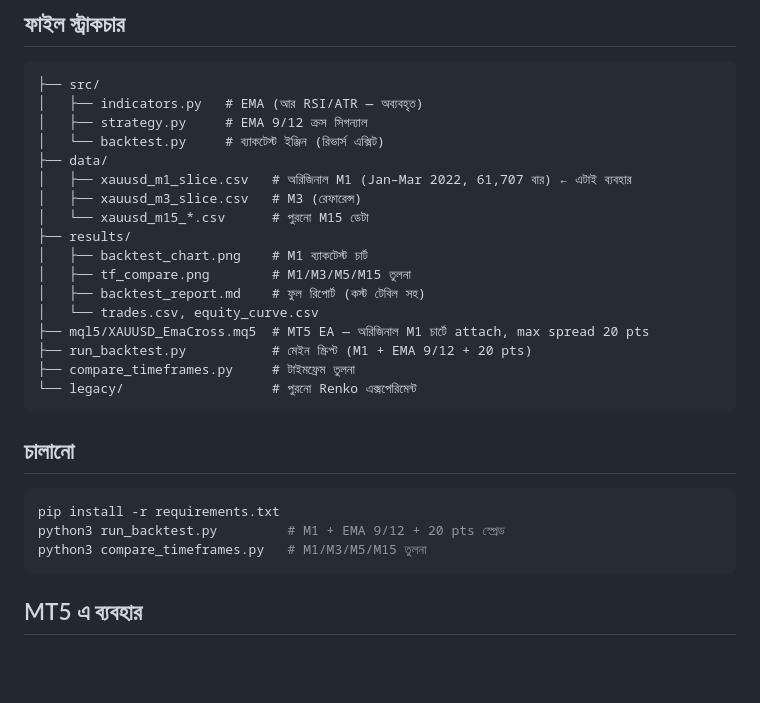
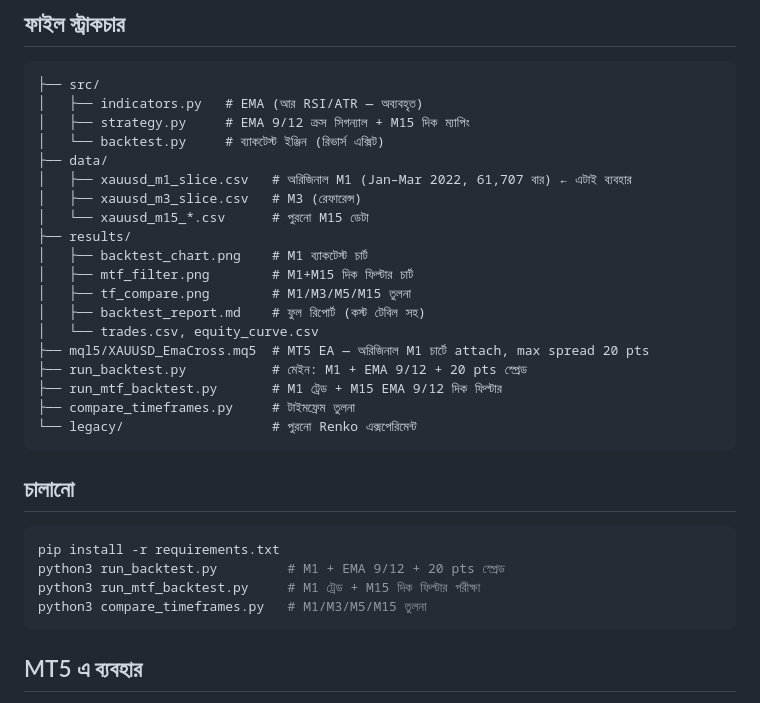
Before and after one commit to mehedi42x/MetaTrader5, a Markdown page: README.md, the part around one of its changes. Rendered like a GitHub page; blank space fills up the shorter version.

````diff
--- a/README.md
+++ b/README.md
@@ -58,7 +85,7 @@ EMA 9/12 এত বেশি ট্রেড করে (১,৯০৭/মাস)
 ```
 ├── src/
 │   ├── indicators.py   # EMA (আর RSI/ATR — অব্যবহৃত)
-│   ├── strategy.py     # EMA 9/12 ক্রস সিগন্যাল
+│   ├── strategy.py     # EMA 9/12 ক্রস সিগন্যাল + M15 দিক ম্যাপিং
 │   └── backtest.py     # ব্যাকটেস্ট ইঞ্জিন (রিভার্স এক্সিট)
 ├── data/
 │   ├── xauusd_m1_slice.csv   # অরিজিনাল M1 (Jan–Mar 2022, 61,707 বার) ← এটাই ব্যবহার
@@ -66,11 +93,13 @@ EMA 9/12 এত বেশি ট্রেড করে (১,৯০৭/মাস)
 │   └── xauusd_m15_*.csv      # পুরনো M15 ডেটা
 ├── results/
 │   ├── backtest_chart.png    # M1 ব্যাকটেস্ট চার্ট
+│   ├── mtf_filter.png        # M1+M15 দিক ফিল্টার চার্ট
 │   ├── tf_compare.png        # M1/M3/M5/M15 তুলনা
 │   ├── backtest_report.md    # ফুল রিপোর্ট (কস্ট টেবিল সহ)
 │   └── trades.csv, equity_curve.csv
 ├── mql5/XAUUSD_EmaCross.mq5  # MT5 EA — অরিজিনাল M1 চার্টে attach, max spread 20 pts
-├── run_backtest.py           # মেইন স্ক্রিপ্ট (M1 + EMA 9/12 + 20 pts)
+├── run_backtest.py           # মেইন: M1 + EMA 9/12 + 20 pts স্প্রেড
+├── run_mtf_backtest.py       # M1 ট্রেড + M15 EMA 9/12 দিক ফিল্টার
 ├── compare_timeframes.py     # টাইমফ্রেম তুলনা
 └── legacy/                   # পুরনো Renko এক্সপেরিমেন্ট
 ```
@@ -80,6 +109,7 @@ EMA 9/12 এত বেশি ট্রেড করে (১,৯০৭/মাস)
 ```bash
 pip install -r requirements.txt
 python3 run_backtest.py         # M1 + EMA 9/12 + 20 pts স্প্রেড
+python3 run_mtf_backtest.py     # M1 ট্রেড + M15 দিক ফিল্টার পরীক্ষা
 python3 compare_timeframes.py   # M1/M3/M5/M15 তুলনা
 ```
 
````
Also changed, not shown: other parts of README.md (+27 -0 lines), results/mtf_filter.png (added), 3 other files.
